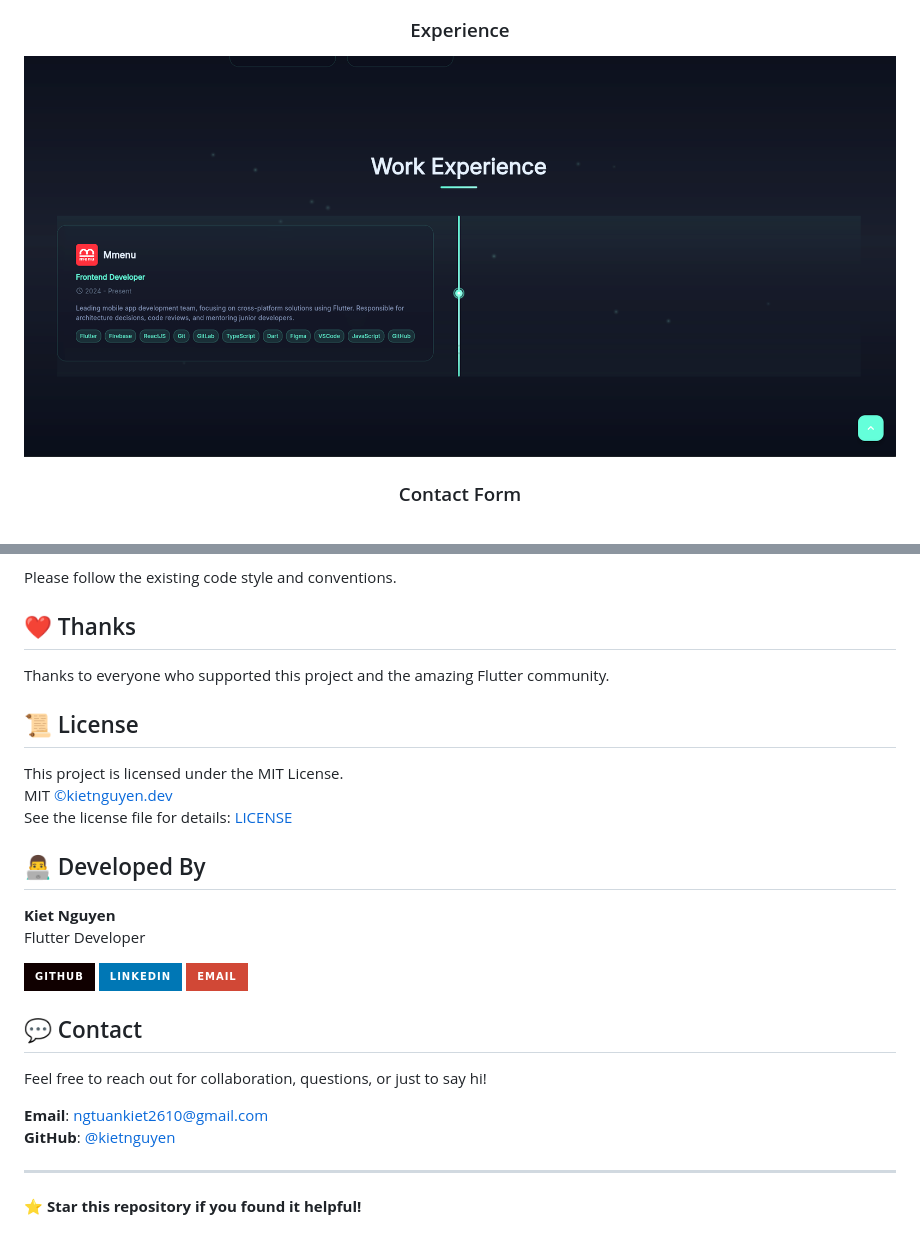
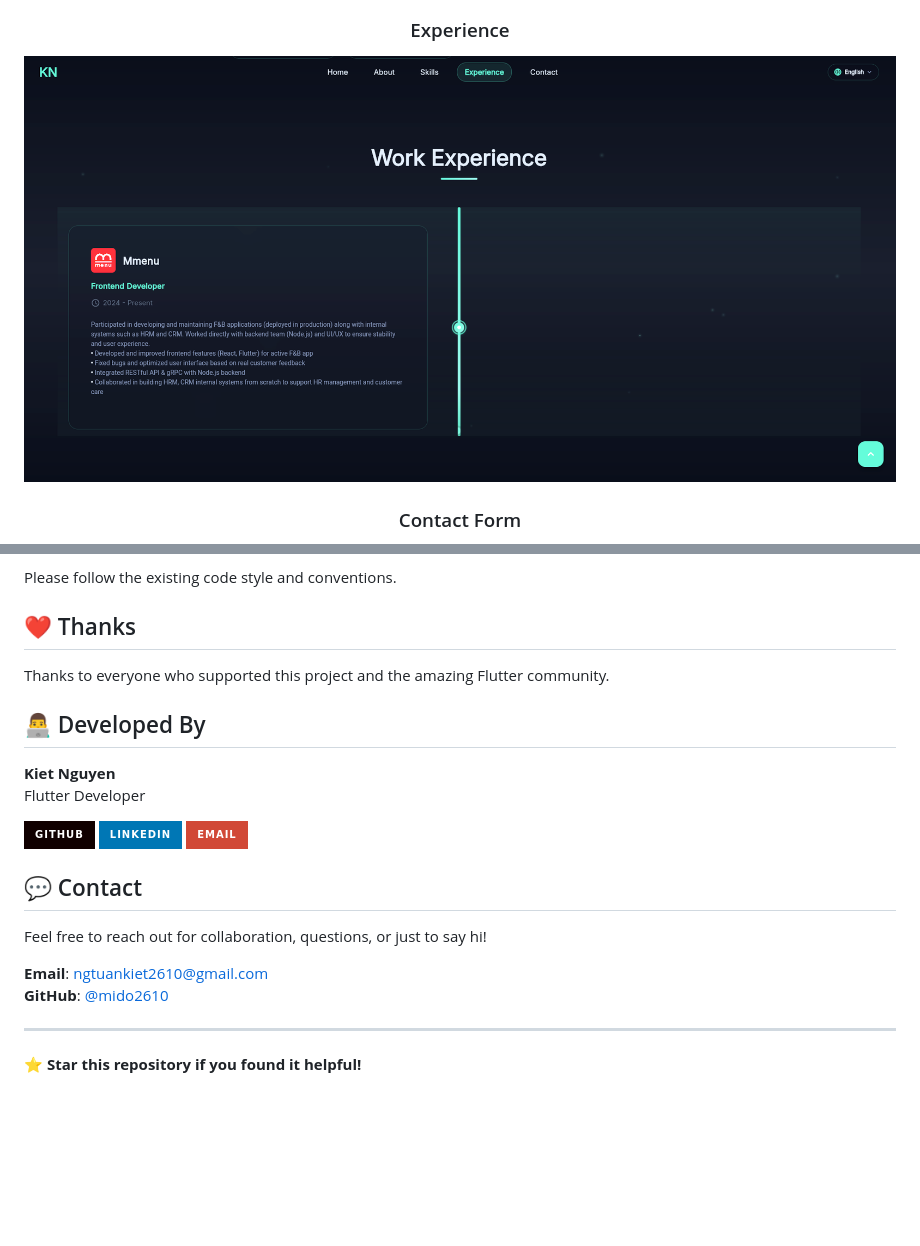
Before and after one commit to Mido2610/kiet_portfolio, a Markdown page: README.md, 2 parts joined by grey strips. GitHub-like rendering; pictures changed too: assets/images/experience_section.png; folded sections open; badges without logos; blank space fills up the shorter version.

Commit message:
fix: fix readme and fix text localized

```diff
--- a/README.md
+++ b/README.md
@@ -230,12 +230,6 @@ Please follow the existing code style and conventions.
 
 Thanks to everyone who supported this project and the amazing Flutter community.
 
-## 📜 License
-
-This project is licensed under the MIT License.
-MIT [©kietnguyen.dev](https://kietnguyen.dev)
-See the license file for details: [LICENSE](LICENSE)
-
 ## 👨‍💻 Developed By
 
 **Kiet Nguyen**
@@ -250,7 +244,7 @@ Flutter Developer
 Feel free to reach out for collaboration, questions, or just to say hi!
 
 **Email**: [ngtuankiet2610@gmail.com](mailto:ngtuankiet2610@gmail.com)
-**GitHub**: [@kietnguyen](https://github.com/Mido2610)
+**GitHub**: [@mido2610](https://github.com/Mido2610)
 
 ---
 
```
Also changed, not shown: assets/images/about_section.png, assets/images/contact_section.png, assets/images/home_section.png, assets/images/skills_section.png, 5 other files.
